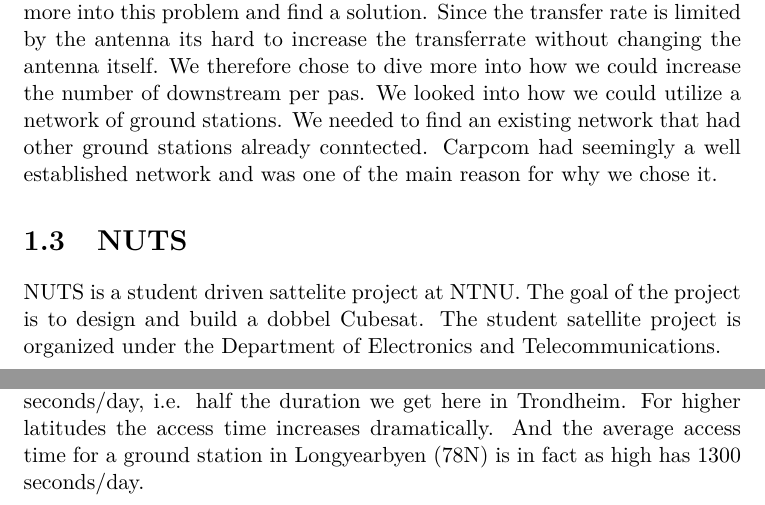
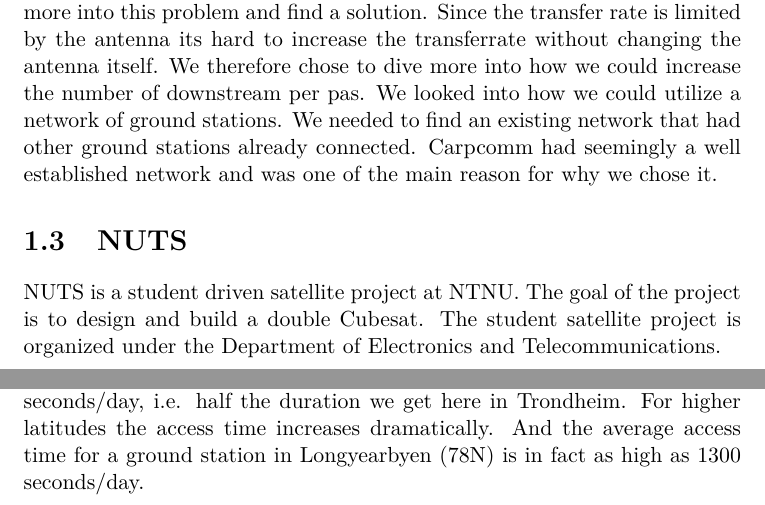
Before and after one commit to Ekerholten/EIT-Gruppe-Blue-Box, a LaTeX thesis (Rapport/report_main.tex, which reads Rapport/Introduction/Introduction.tex, Rapport/Theory/satellite_communication.tex): two parts of pages 7 and 10 of 23, joined at a grey line, cut so that both start at the same text. Compiled offline with pdfLaTeX.

Commit message:
skriveleif

```diff
--- a/Rapport/Introduction/Introduction.tex
+++ b/Rapport/Introduction/Introduction.tex
@@ -30,8 +30,8 @@ The project group consisted of 6 people from 5 different institutes, so we have
 
 \section{Network}
 
-The problem today is that the transfer rate for a satelite using amateur radio is low and the the number of pases are limited. We wanted to look more into this problem and find a solution. Since the transfer rate is limited by the antenna its hard to increase the transferrate without changing the antenna itself. We therefore chose to dive more into how we could increase the number of downstream per pas. We looked into how we could utilize a network of ground stations. We needed to find an existing network that had other ground stations already conntected. Carpcom had seemingly a well established network and was one of the main reason for why we chose it.
+The problem today is that the transfer rate for a satelite using amateur radio is low and the the number of pases are limited. We wanted to look more into this problem and find a solution. Since the transfer rate is limited by the antenna its hard to increase the transferrate without changing the antenna itself. We therefore chose to dive more into how we could increase the number of downstream per pas. We looked into how we could utilize a network of ground stations. We needed to find an existing network that had other ground stations already connected. Carpcomm had seemingly a well established network and was one of the main reason for why we chose it.
 
 \section{NUTS}
 
-NUTS is a student driven sattelite project at NTNU. The goal of the project is to design and build a dobbel Cubesat. The student satellite project is organized under the  Department of Electronics and Telecommunications.
+NUTS is a student driven satellite project at NTNU. The goal of the project is to design and build a double Cubesat. The student satellite project is organized under the  Department of Electronics and Telecommunications.
--- a/Rapport/Theory/satellite_communication.tex
+++ b/Rapport/Theory/satellite_communication.tex
@@ -41,4 +41,4 @@ The Gløshaugen ground station will on average be able to communicate with the s
   \label{fig:world}
 \end{figure}
 
-Fig. \ref{fig:access_horizon} shows that the access time for a (near) polar satellite is almost latitude independent for ground stations at latitudes below 45 degrees. The access times of a ground station those low latitudes are about about 280 seconds/day, i.e. half the duration we get here in Trondheim. For higher latitudes the access time increases dramatically. And the average access time for a ground station in Longyearbyen (78N) is in fact as high has 1300 seconds/day.
+Fig. \ref{fig:access_horizon} shows that the access time for a (near) polar satellite is almost latitude independent for ground stations at latitudes below 45 degrees. The access times of a ground station those low latitudes are about about 280 seconds/day, i.e. half the duration we get here in Trondheim. For higher latitudes the access time increases dramatically. And the average access time for a ground station in Longyearbyen (78N) is in fact as high as 1300 seconds/day.
```
Also changed, not shown: Rapport/Theory/satellite_communication.tex (2 more changed lines).
